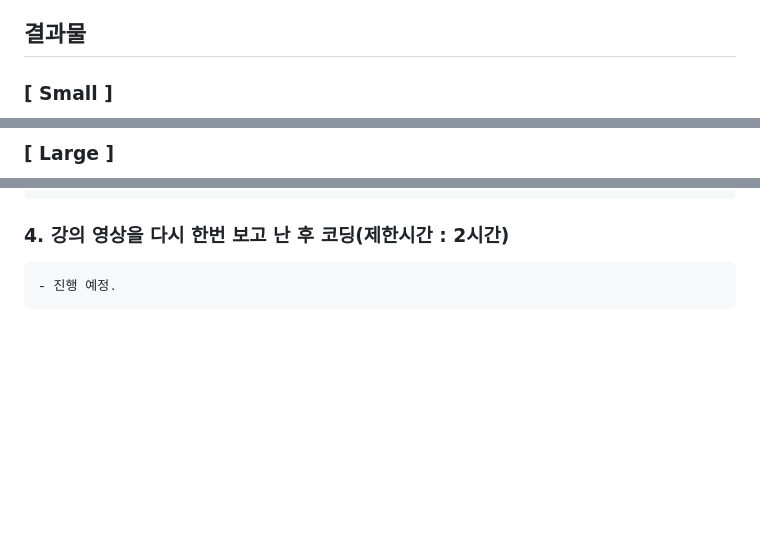
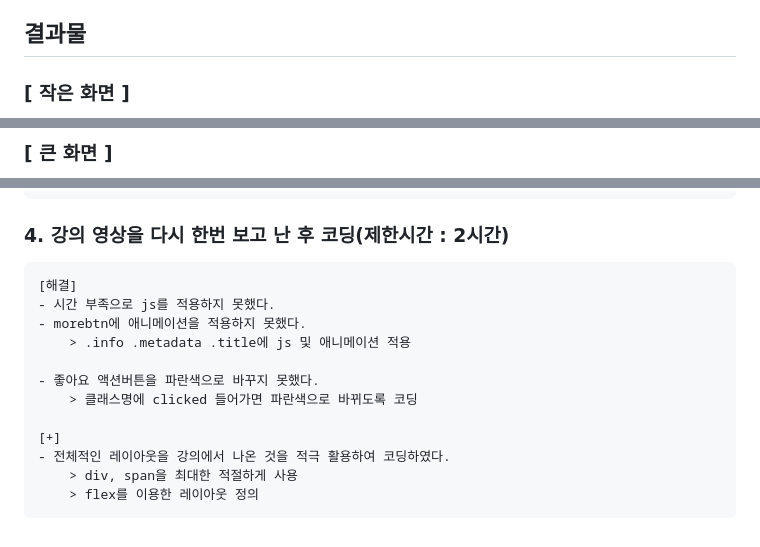
Before and after one commit to kyeongmin-log/Youtube-mobile, a Markdown page: readme.md, 3 parts joined by grey strips. Drawn GitHub-style; blank space fills up the shorter version.

Commit message:
4. 강의 영상을 다시 한번 보고 난 후 코딩(제한시간 : 2시간) 진행한 후 readme 작성

```diff
--- a/readme.md
+++ b/readme.md
@@ -16,5 +16,5 @@
 
 ## 결과물
 
-### [ Small ]
+### [ 작은 화면 ]
 
@@ -22,3 +22,3 @@
 
-### [ Large ]
+### [ 큰 화면 ]
 
@@ -72,4 +72,15 @@
 
 ### 4. 강의 영상을 다시 한번 보고 난 후 코딩(제한시간 : 2시간)
 
-    - 진행 예정.
+    [해결]
+    - 시간 부족으로 js를 적용하지 못했다.
+    - morebtn에 애니메이션을 적용하지 못했다.
+        > .info .metadata .title에 js 및 애니메이션 적용
+
+    - 좋아요 액션버튼을 파란색으로 바꾸지 못했다.
+        > 클래스명에 clicked 들어가면 파란색으로 바뀌도록 코딩
+
+    [+]
+    - 전체적인 레이아웃을 강의에서 나온 것을 적극 활용하여 코딩하였다.
+        > div, span을 최대한 적절하게 사용
+        > flex를 이용한 레이아웃 정의
```
Also changed, not shown: other parts of readme.md (+2 -2 lines), images/fourth_result_large.png (added), images/fourth_result_small.png (added).
